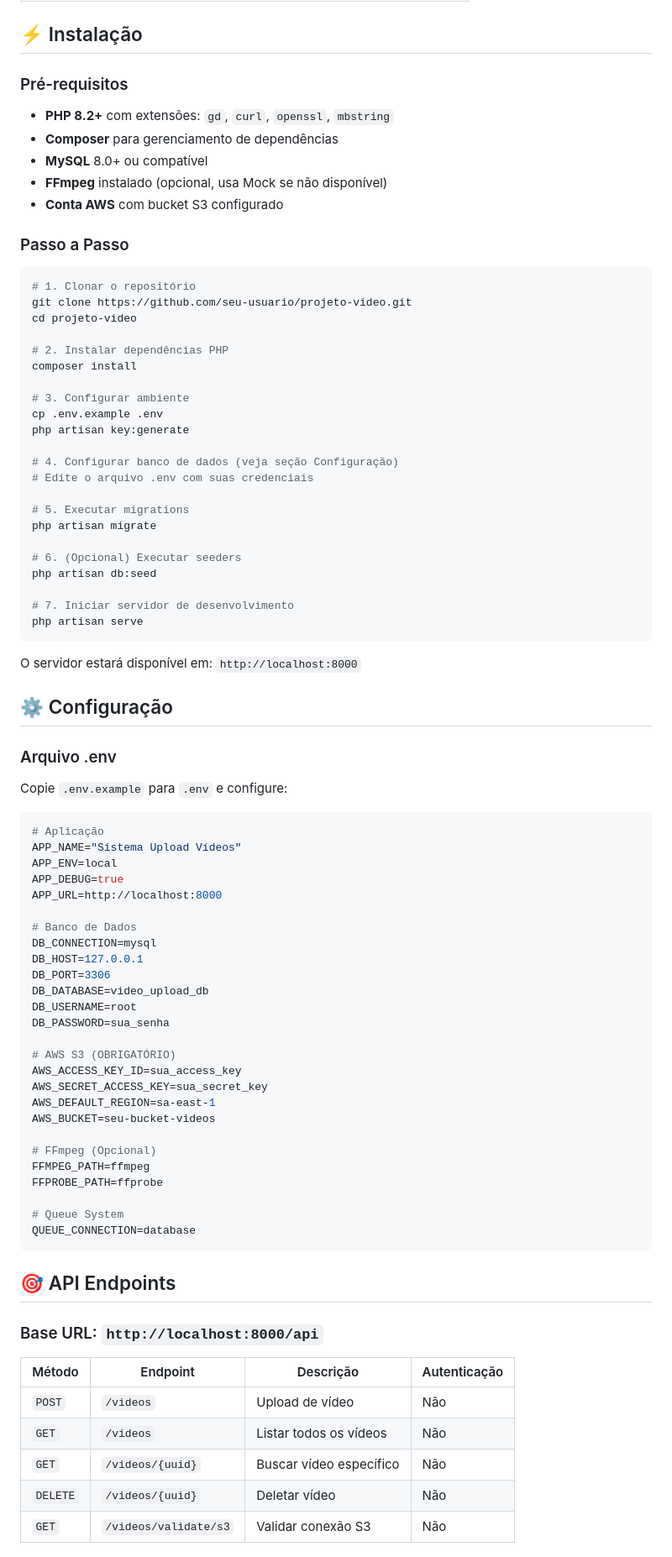
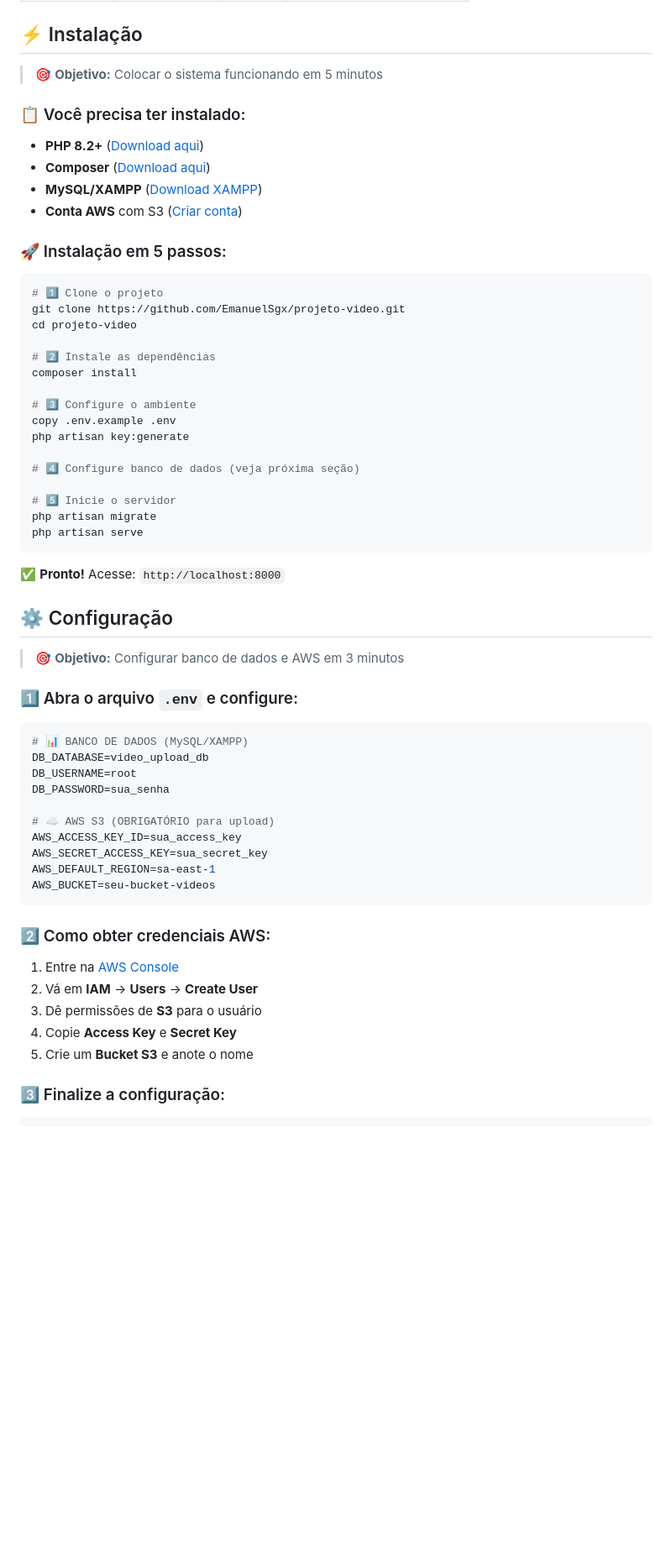
Before and after one commit to EmanuelSgx/projeto-video, a Markdown page: README.md, the part around the change printed below. Shown: that part at 84% size. GitHub-like rendering; blank space fills up the shorter version.

Commit message:
corrigindo e reduzindo readme

````diff
--- a/README.md
+++ b/README.md
@@ -56,86 +57,64 @@ API RESTful robusta para upload, processamento e gerenciamento de vídeos com **
 
 ## ⚡ Instalação
 
-### Pré-requisitos
-- **PHP 8.2+** com extensões: `gd`, `curl`, `openssl`, `mbstring`
-- **Composer** para gerenciamento de dependências
-- **MySQL** 8.0+ ou compatível
-- **FFmpeg** instalado (opcional, usa Mock se não disponível)
-- **Conta AWS** com bucket S3 configurado
+> 🎯 **Objetivo:** Colocar o sistema funcionando em 5 minutos
 
-### Passo a Passo
+### 📋 Você precisa ter instalado:
+
+- **PHP 8.2+** ([Download aqui](https://www.php.net/downloads))
+- **Composer** ([Download aqui](https://getcomposer.org/download/))
+- **MySQL/XAMPP** ([Download XAMPP](https://www.apachefriends.org/))
+- **Conta AWS** com S3 ([Criar conta](https://aws.amazon.com/pt/s3/))
+
+### 🚀 Instalação em 5 passos:
 
 ```bash
-# 1. Clonar o repositório
-git clone https://github.com/seu-usuario/projeto-video.git
+# 1️⃣ Clone o projeto
+git clone https://github.com/EmanuelSgx/projeto-video.git
 cd projeto-video
 
-# 2. Instalar dependências PHP
+# 2️⃣ Instale as dependências
 composer install
 
-# 3. Configurar ambiente
-cp .env.example .env
+# 3️⃣ Configure o ambiente
+copy .env.example .env
 php artisan key:generate
 
-# 4. Configurar banco de dados (veja seção Configuração)
-# Edite o arquivo .env com suas credenciais
+# 4️⃣ Configure banco de dados (veja próxima seção)
 
-# 5. Executar migrations
+# 5️⃣ Inicie o servidor
 php artisan migrate
-
-# 6. (Opcional) Executar seeders
-php artisan db:seed
-
-# 7. Iniciar servidor de desenvolvimento
 php artisan serve
 ```
 
-O servidor estará disponível em: `http://localhost:8000`
+✅ **Pronto!** Acesse: `http://localhost:8000`
 
 ## ⚙️ Configuração
 
-### Arquivo .env
+> 🎯 **Objetivo:** Configurar banco de dados e AWS em 3 minutos
 
-Copie `.env.example` para `.env` e configure:
+### 1️⃣ Abra o arquivo `.env` e configure:
 
 ```env
-# Aplicação
-APP_NAME="Sistema Upload Vídeos"
-APP_ENV=local
-APP_DEBUG=true
-APP_URL=http://localhost:8000
-
-# Banco de Dados
-DB_CONNECTION=mysql
-DB_HOST=127.0.0.1
-DB_PORT=3306
+# 📊 BANCO DE DADOS (MySQL/XAMPP)
 DB_DATABASE=video_upload_db
 DB_USERNAME=root
 DB_PASSWORD=sua_senha
 
-# AWS S3 (OBRIGATÓRIO)
+# ☁️ AWS S3 (OBRIGATÓRIO para upload)
 AWS_ACCESS_KEY_ID=sua_access_key
 AWS_SECRET_ACCESS_KEY=sua_secret_key
 AWS_DEFAULT_REGION=sa-east-1
 AWS_BUCKET=seu-bucket-videos
-
-# FFmpeg (Opcional)
-FFMPEG_PATH=ffmpeg
-FFPROBE_PATH=ffprobe
-
-# Queue System
-QUEUE_CONNECTION=database
 ```
 
-## 🎯 API Endpoints
+### 2️⃣ Como obter credenciais AWS:
 
-### Base URL: `http://localhost:8000/api`
+1. Entre na [AWS Console](https://console.aws.amazon.com/)
+2. Vá em **IAM** → **Users** → **Create User**
+3. Dê permissões de **S3** para o usuário
+4. Copie **Access Key** e **Secret Key**
+5. Crie um **Bucket S3** e anote o nome
 
-| Método | Endpoint | Descrição | Autenticação |
-|--------|----------|-----------|--------------|
-| `POST` | `/videos` | Upload de vídeo | Não |
-| `GET` | `/videos` | Listar todos os vídeos | Não |
-| `GET` | `/videos/{uuid}` | Buscar vídeo específico | Não |
-| `DELETE` | `/videos/{uuid}` | Deletar vídeo | Não |
-| `GET` | `/videos/validate/s3` | Validar conexão S3 | Não |
+### 3️⃣ Finalize a configuração:
 
````
Also changed, not shown: other parts of README.md (+60 -104 lines).
